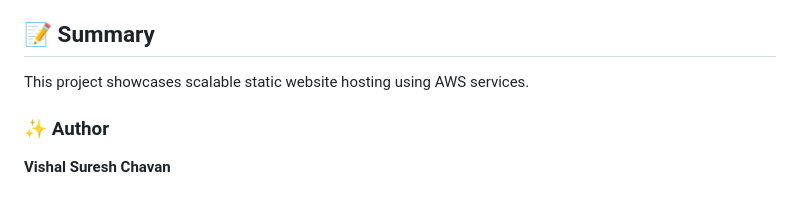
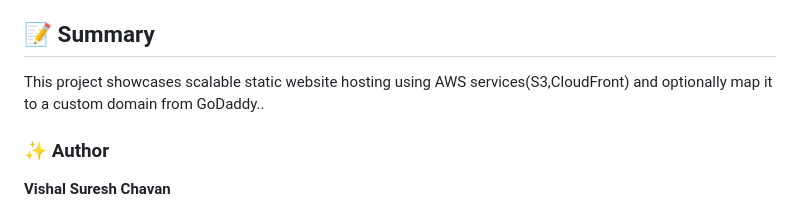
Before and after one commit to VishalSC4/Static-Website-Hosting-Using-S3, a Markdown page: readme.md, the part around the change. GitHub-like rendering.

Commit message:
All Done

```diff
--- a/readme.md
+++ b/readme.md
@@ -136,7 +136,7 @@ scalable, and cost-efficient static hosting setup**.
 ## 📝 Summary
 
 This project showcases scalable static website hosting using AWS
-services.
+services(S3,CloudFront) and optionally map it to a custom domain from GoDaddy..
 
 ### ✨ Author
 
```
